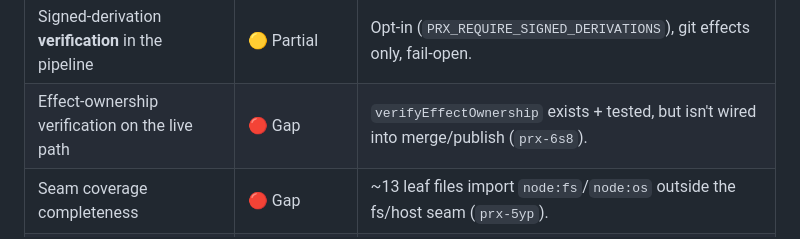
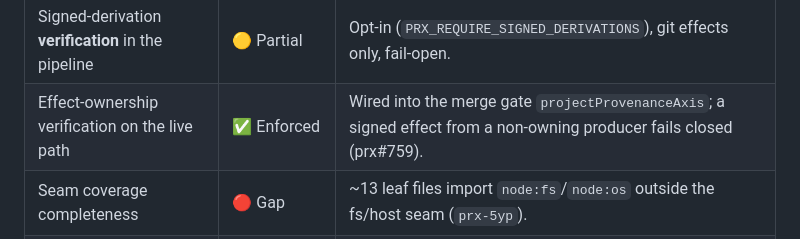
Before and after one commit to bounded-systems/trust, a Markdown page: README.md, the part around the change. GitHub-like rendering.

```diff
--- a/README.md
+++ b/README.md
@@ -48,7 +48,7 @@ substance. Instead we publish the mechanisms below.
 | Content-addressed signed provenance core | ✅ Enforced | Ed25519 over canonical manifests, projected to in-toto/DSSE (`anchored-chain`). |
 | Off-the-shelf verifiability of attestations | 🟡 Partial | Correct formats emitted; external verifier integration not yet wired. |
 | Signed-derivation **verification** in the pipeline | 🟡 Partial | Opt-in (`PRX_REQUIRE_SIGNED_DERIVATIONS`), git effects only, fail-open. |
-| Effect-ownership verification on the live path | 🔴 Gap | `verifyEffectOwnership` exists + tested, but isn't wired into merge/publish (`prx-6s8`). |
+| Effect-ownership verification on the live path | ✅ Enforced | Wired into the merge gate `projectProvenanceAxis`; a signed effect from a non-owning producer fails closed (prx#759). |
 | Seam coverage completeness | 🔴 Gap | ~13 leaf files import `node:fs`/`node:os` outside the fs/host seam (`prx-5yp`). |
 | Operator commit signing on by default | 🟡 By design (tracked) | Disabled at the git seam for headless safety; chain signing is separate (`prx-e7cl`). |
 | Semantic git (AST merge / format enforcement) | 📐 Design-only | `git-ast` parsing/serialization are placeholders. |
```
Also changed, not shown: CLAIMS.md (+3 -3 lines).
